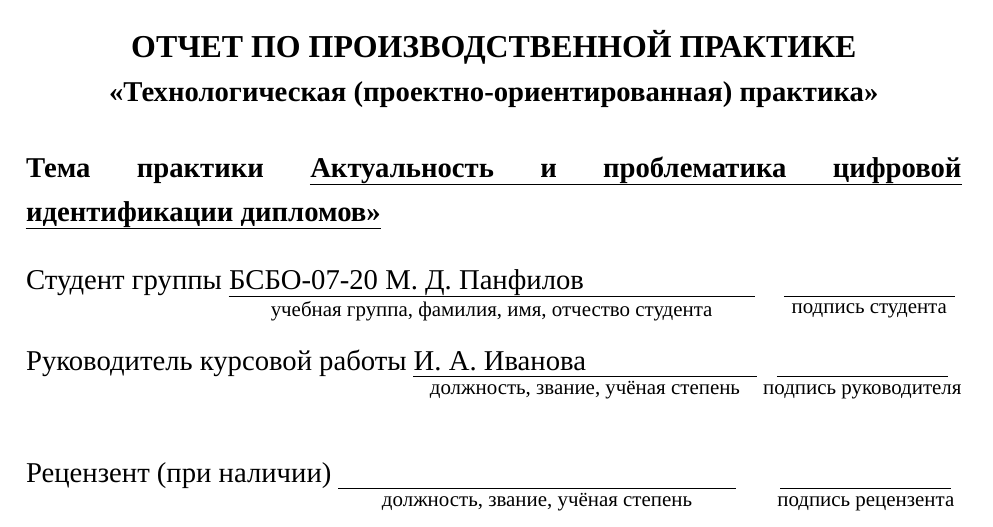
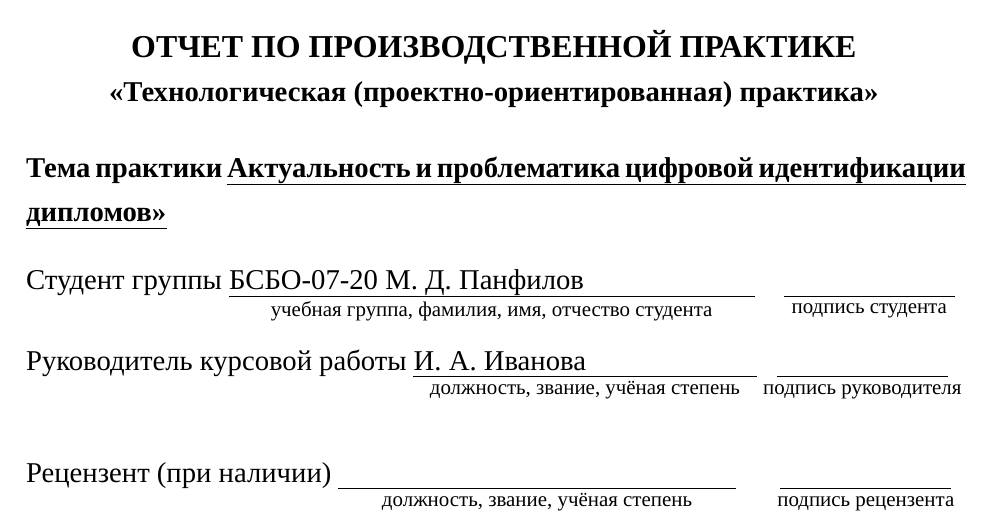
Before and after one commit to mxpanf/mirea-final-qualifying-work, a LaTeX document (course-work/course-work.tex, which reads course-work/preambule.tex): part of page 1 of 6, cut so that both start at the same text. Compiled offline with XeLaTeX; a missing font is replaced by an installed copy or a similar font.

Commit message:
fix(course-work): spaces in render

```diff
--- a/course-work/preambule.tex
+++ b/course-work/preambule.tex
@@ -27,8 +27,8 @@
 
 \usepackage{microtype}
 
-\tolerance=10000
-\hbadness=10000
+\tolerance=9999
+\hbadness=9999
 \emergencystretch=10pt
 \hyphenpenalty=10000
 \exhyphenpenalty=100
```
